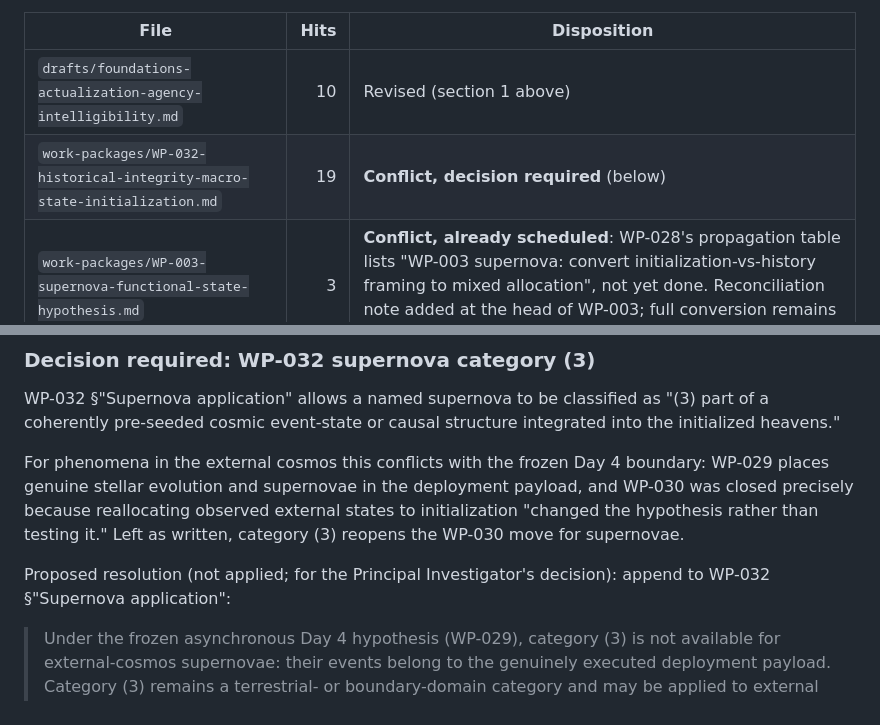
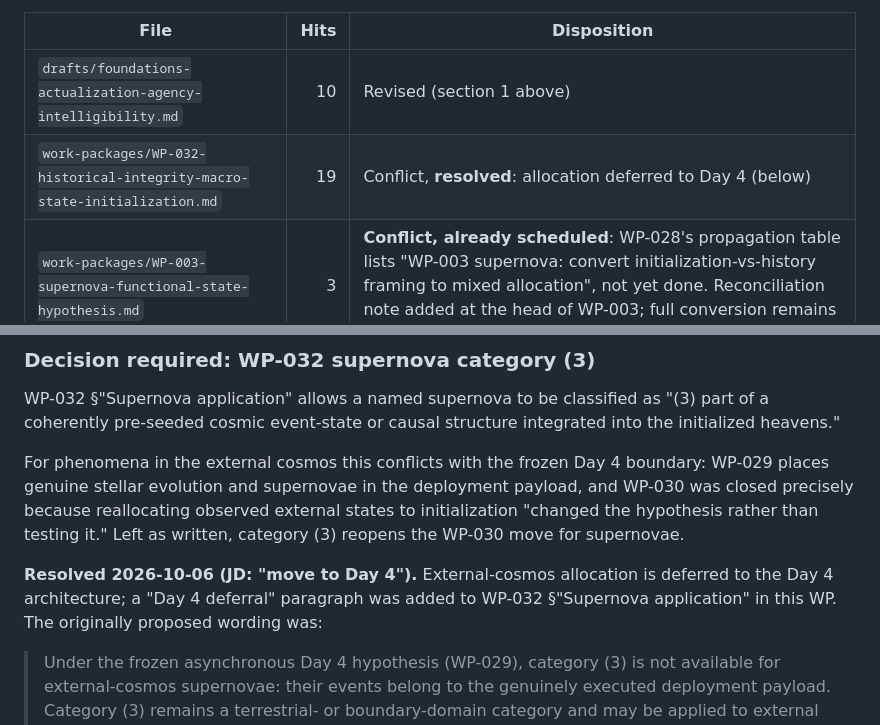
Before and after one commit to jdlongmire/designed-functional-maturity, a Markdown page: work-packages/WP-034-day4-reconciliation-and-legacy-sweep.md, 2 parts joined by grey strips. Rendered like a GitHub page.

Commit message:
WP-032: defer external supernova allocation to the Day 4 architecture
JD resolved the WP-034 decision: category (3) is unavailable for
external-cosmos supernovae under the frozen WP-029 hypothesis and remains
a terrestrial/boundary-domain category.

Human-Curated, AI-Enabled (HCAE)

```diff
--- a/work-packages/WP-034-day4-reconciliation-and-legacy-sweep.md
+++ b/work-packages/WP-034-day4-reconciliation-and-legacy-sweep.md
@@ -33,7 +33,7 @@ Every hit was reviewed. Results:
 | File | Hits | Disposition |
 |---|---:|---|
 | `drafts/foundations-actualization-agency-intelligibility.md` | 10 | Revised (section 1 above) |
-| `work-packages/WP-032-historical-integrity-macro-state-initialization.md` | 19 | **Conflict, decision required** (below) |
+| `work-packages/WP-032-historical-integrity-macro-state-initialization.md` | 19 | Conflict, **resolved**: allocation deferred to Day 4 (below) |
 | `work-packages/WP-003-supernova-functional-state-hypothesis.md` | 3 | **Conflict, already scheduled**: WP-028's propagation table lists "WP-003 supernova: convert initialization-vs-history framing to mixed allocation", not yet done. Reconciliation note added at the head of WP-003; full conversion remains open. |
 | `drafts/designed-functional-maturity.md` | 4 | Consistent. Line ~400 already states WP-028 replaces "starlight in transit" with mixed allocation; the appearance-of-age passages are generic. |
 | `work-packages/WP-028-…`, `WP-028/day4-layered-hypothesis-registry.md` | 4 | Consistent (they disclaim white-hole / anisotropic-synchrony mechanisms). |
@@ -46,7 +46,7 @@ WP-032 §"Supernova application" allows a named supernova to be classified as "(
 
 For phenomena in the external cosmos this conflicts with the frozen Day 4 boundary: WP-029 places genuine stellar evolution and supernovae in the deployment payload, and WP-030 was closed precisely because reallocating observed external states to initialization "changed the hypothesis rather than testing it." Left as written, category (3) reopens the WP-030 move for supernovae.
 
-Proposed resolution (not applied; for the Principal Investigator's decision): append to WP-032 §"Supernova application":
+**Resolved 2026-10-06 (JD: "move to Day 4").** External-cosmos allocation is deferred to the Day 4 architecture; a "Day 4 deferral" paragraph was added to WP-032 §"Supernova application" in this WP. The originally proposed wording was:
 
 > Under the frozen asynchronous Day 4 hypothesis (WP-029), category (3) is not available for external-cosmos supernovae: their events belong to the genuinely executed deployment payload. Category (3) remains a terrestrial- or boundary-domain category and may be applied to external phenomena only through a recorded revision of the WP-029 boundary, not case by case.
 
```
Also changed, not shown: work-packages/WP-032-historical-integrity-macro-state-initialization.md (+2 -0 lines).
